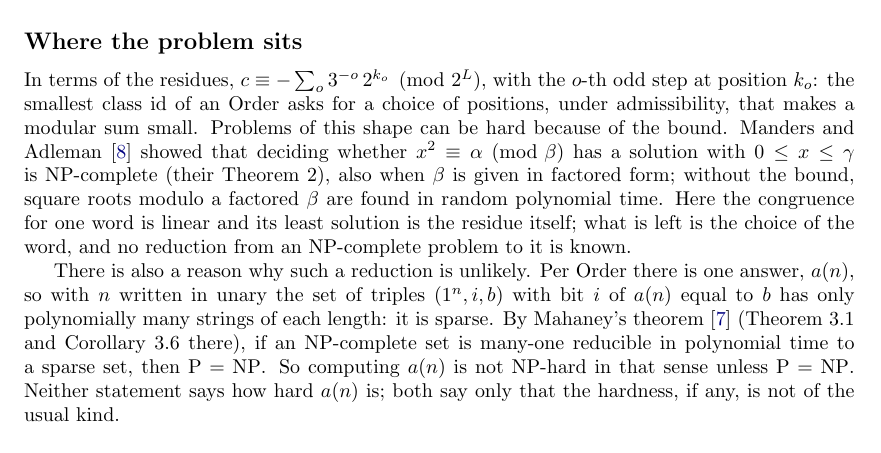
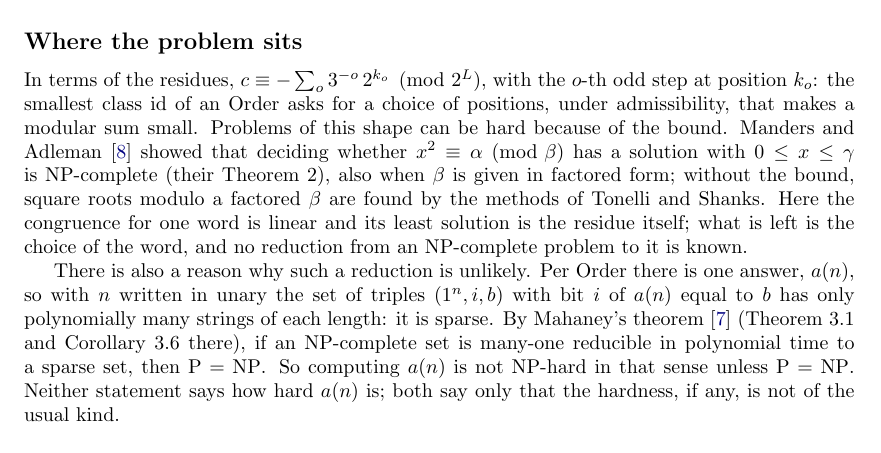
Before and after one commit to druud/Collatz-but-stop-at-the-drop, a LaTeX document (src/R_collatz_stop_at_the_drop_3.tex): part of page 16 of 23, cut so that both start at the same text. Compiled offline with pdfLaTeX.

Commit message:
Questions B43 and paper 3: no "random"; the evenly-spread count and the plane-tree count instead, Tonelli-Shanks for the square roots
Co-Authored-By: Claude Opus 5.5 <noreply@anthropic.com>

```diff
--- a/src/R_collatz_stop_at_the_drop_3.tex
+++ b/src/R_collatz_stop_at_the_drop_3.tex
@@ -1036,7 +1036,7 @@ under admissibility, that makes a modular sum small. Problems of this shape can
 because of the bound. Manders and Adleman~\cite{MandersAdleman1978} showed that deciding
 whether $x^2 \equiv \alpha \pmod{\beta}$ has a solution with $0 \le x \le \gamma$ is
 NP-complete (their Theorem~2), also when $\beta$ is given in factored form; without the
-bound, square roots modulo a factored $\beta$ are found in random polynomial time. Here the congruence for one word is
+bound, square roots modulo a factored $\beta$ are found by the methods of Tonelli and Shanks. Here the congruence for one word is
 linear and its least solution is the residue itself; what is left is the choice of the
 word, and no reduction from an NP-complete problem to it is known.
 
```
Also changed, not shown: R_collatz_stop_at_the_drop_3.pdf.
